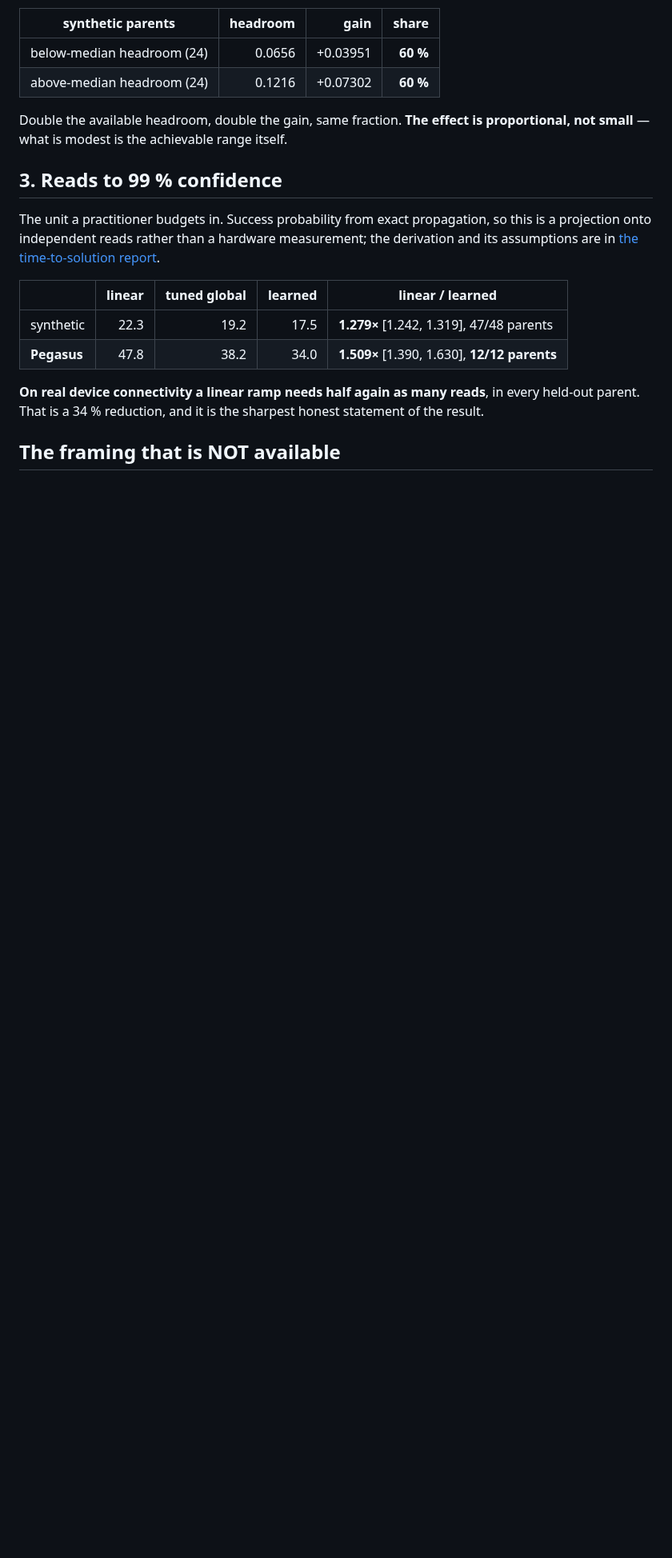
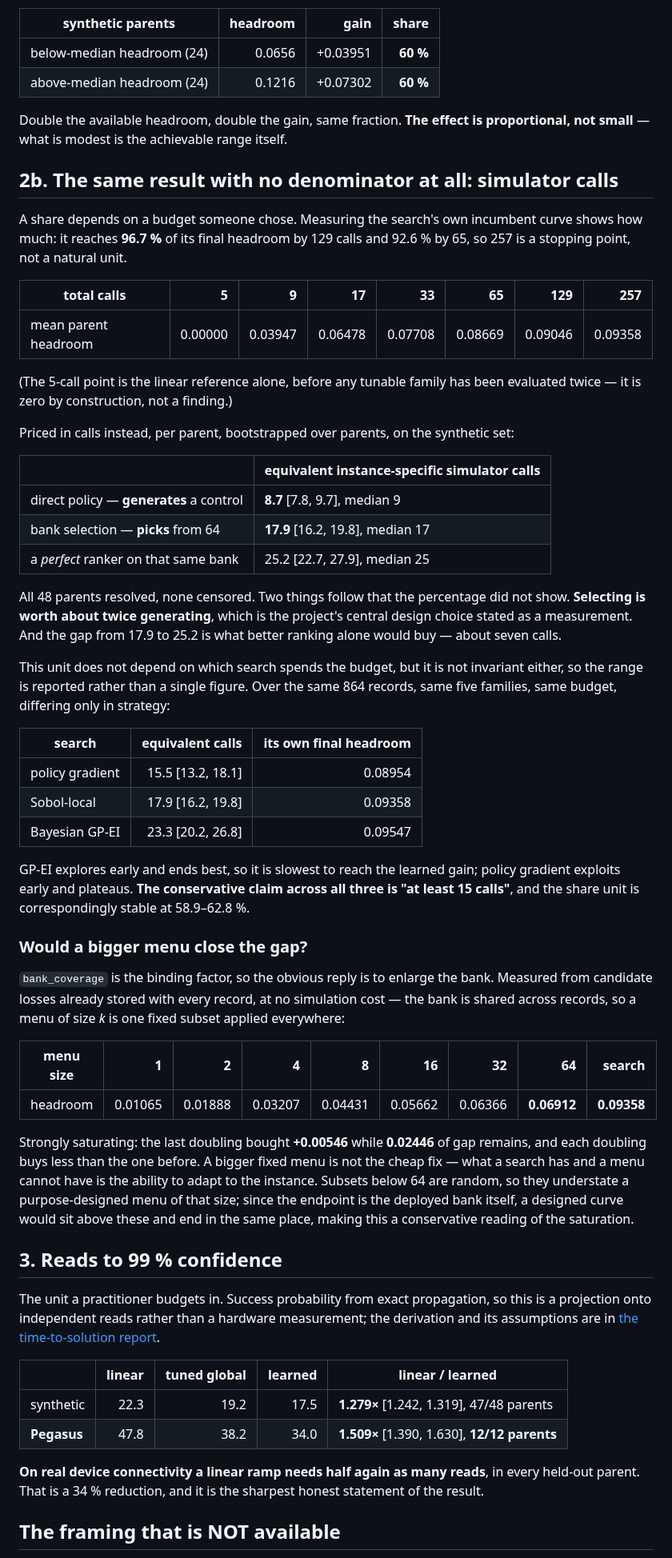
Before and after one commit to hydrogen1999/anneal_control, a Markdown page: reports/effect_size_2026-09-19/EFFECT_SIZE.md, the part around one of its changes. Shown at 80% size. Drawn GitHub-style; blank space fills up the shorter version.

Commit message:
docs: record the call-equivalent unit in the report, synthetic only
Section 2b puts the same result in the unit a practitioner spends, with the
evidence for why the percentage needed replacing: the search reaches 96.7% of
its final headroom by 129 calls, so 257 was a stopping point rather than a
natural denominator.

The ladder -- generate 8.7 calls, select 17.9, perfectly select 25.2, search
257 -- carries two statements the percentage could not. Selecting is worth
about twice generating, which is the project's central design choice as a
measurement. And roughly seven calls separate the deployed critic from a
perfect one on the same menu.

Reported as a range, not a point: the equivalent moves with the search
strategy (15.5 policy gradient, 17.9 Sobol-local, 23.3 GP-EI over identical
records and families), so the conservative claim is ">= 15 calls".

The menu-size curve answers "use a bigger bank" with measurement: strongly
saturating, the last doubling buying +0.00546 against 0.02446 of remaining
gap.

Limits now say plainly that 2b is synthetic-only until the 48-parent Pegasus
arm and its matched frontier land, that the equivalent prices online cost
only, and that it is an upper bound between grid points. The 5-call row is
flagged as zero by construction so nobody quotes the low end as a finding.

Co-Authored-By: Claude Opus 5 (1M context) <noreply@anthropic.com>
Claude-Session: https://claude.ai/code/session_018swt7nYFJNVM7GNCidGEoF

```diff
--- a/reports/effect_size_2026-09-19/EFFECT_SIZE.md
+++ b/reports/effect_size_2026-09-19/EFFECT_SIZE.md
@@ -76,6 +76,68 @@ to get:
 Double the available headroom, double the gain, same fraction. **The effect is
 proportional, not small** — what is modest is the achievable range itself.
 
+## 2b. The same result with no denominator at all: simulator calls
+
+A share depends on a budget someone chose. Measuring the search's own
+incumbent curve shows how much: it reaches **96.7 %** of its final headroom by
+129 calls and 92.6 % by 65, so 257 is a stopping point, not a natural unit.
+
+| total calls | 5 | 9 | 17 | 33 | 65 | 129 | 257 |
+|---|---:|---:|---:|---:|---:|---:|---:|
+| mean parent headroom | 0.00000 | 0.03947 | 0.06478 | 0.07708 | 0.08669 | 0.09046 | 0.09358 |
+
+(The 5-call point is the linear reference alone, before any tunable family has
+been evaluated twice — it is zero by construction, not a finding.)
+
+Priced in calls instead, per parent, bootstrapped over parents, on the
+synthetic set:
+
+| | equivalent instance-specific simulator calls |
+|---|---|
+| direct policy — **generates** a control | **8.7** [7.8, 9.7], median 9 |
+| bank selection — **picks** from 64 | **17.9** [16.2, 19.8], median 17 |
+| a *perfect* ranker on that same bank | 25.2 [22.7, 27.9], median 25 |
+
+All 48 parents resolved, none censored. Two things follow that the percentage
+did not show. **Selecting is worth about twice generating**, which is the
+project's central design choice stated as a measurement. And the gap from 17.9
+to 25.2 is what better ranking alone would buy — about seven calls.
+
+This unit does not depend on which search spends the budget, but it is not
+invariant either, so the range is reported rather than a single figure. Over
+the same 864 records, same five families, same budget, differing only in
+strategy:
+
+| search | equivalent calls | its own final headroom |
+|---|---:|---:|
+| policy gradient | 15.5 [13.2, 18.1] | 0.08954 |
+| Sobol-local | 17.9 [16.2, 19.8] | 0.09358 |
+| Bayesian GP-EI | 23.3 [20.2, 26.8] | 0.09547 |
+
+GP-EI explores early and ends best, so it is slowest to reach the learned
+gain; policy gradient exploits early and plateaus. **The conservative claim
+across all three is "at least 15 calls"**, and the share unit is correspondingly
+stable at 58.9–62.8 %.
+
+### Would a bigger menu close the gap?
+
+`bank_coverage` is the binding factor, so the obvious reply is to enlarge the
+bank. Measured from candidate losses already stored with every record, at no
+simulation cost — the bank is shared across records, so a menu of size *k* is
+one fixed subset applied everywhere:
+
+| menu size | 1 | 2 | 4 | 8 | 16 | 32 | 64 | search |
+|---|---:|---:|---:|---:|---:|---:|---:|---:|
+| headroom | 0.01065 | 0.01888 | 0.03207 | 0.04431 | 0.05662 | 0.06366 | **0.06912** | **0.09358** |
+
+Strongly saturating: the last doubling bought **+0.00546** while **0.02446** of
+gap remains, and each doubling buys less than the one before. A bigger fixed
+menu is not the cheap fix — what a search has and a menu cannot have is the
+ability to adapt to the instance. Subsets below 64 are random, so they
+understate a purpose-designed menu of that size; since the endpoint is the
+deployed bank itself, a designed curve would sit above these and end in the
+same place, making this a conservative reading of the saturation.
+
 ## 3. Reads to 99 % confidence
 
 The unit a practitioner budgets in. Success probability from exact propagation,
```
Also changed, not shown: other parts of reports/effect_size_2026-09-19/EFFECT_SIZE.md (+15 -2 lines).
